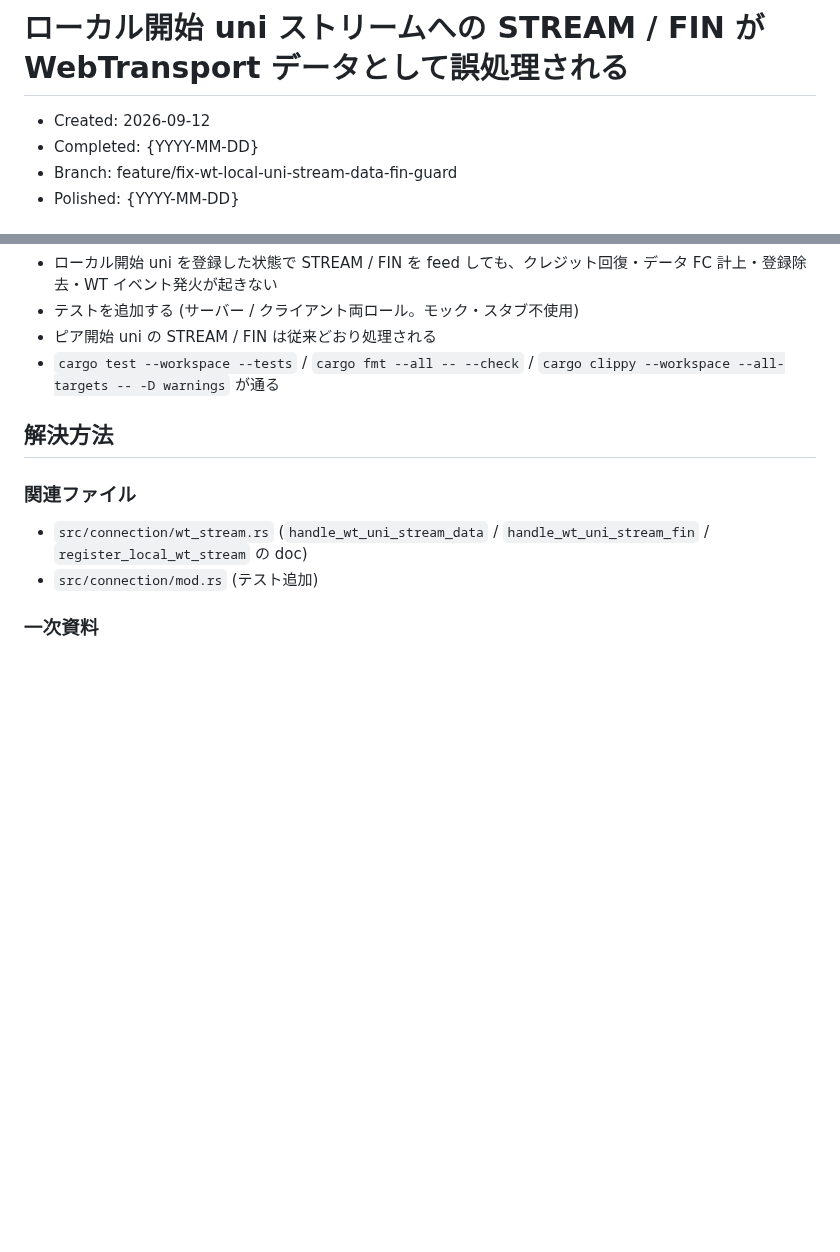
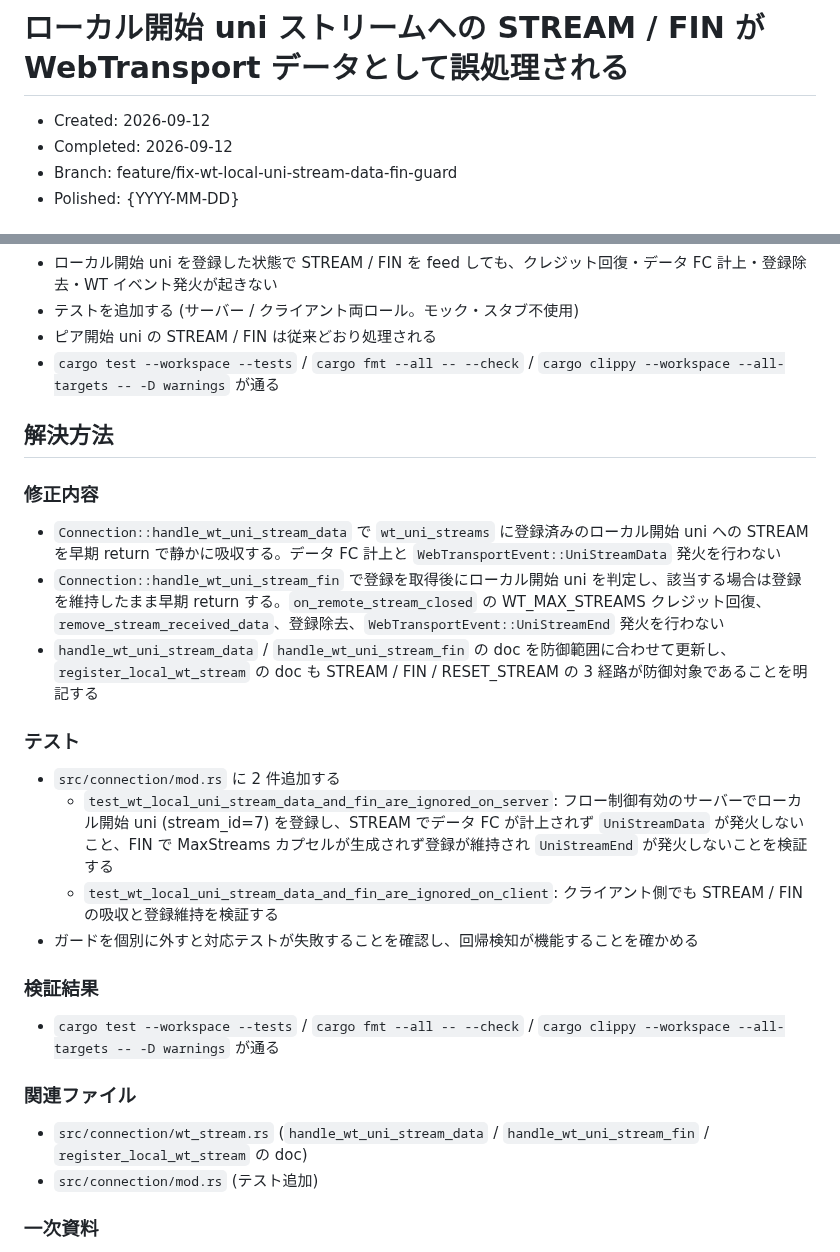
Before and after one commit to shiguredo/http3-rs, a Markdown page: issues/0209-bug-fix-wt-local-uni-stream-data-fin-guard.md, 2 parts joined by grey strips. Drawn GitHub-style; blank space fills up the shorter version.

Commit message:
0209 解決方法を追記する

```diff
--- a/issues/0209-bug-fix-wt-local-uni-stream-data-fin-guard.md
+++ b/issues/0209-bug-fix-wt-local-uni-stream-data-fin-guard.md
@@ -1,7 +1,7 @@
 # ローカル開始 uni ストリームへの STREAM / FIN が WebTransport データとして誤処理される
 
 - Created: 2026-09-12
-- Completed: {YYYY-MM-DD}
+- Completed: 2026-09-12
 - Branch: feature/fix-wt-local-uni-stream-data-fin-guard
 - Polished: {YYYY-MM-DD}
 
@@ -33,6 +33,23 @@ WT データストリームとして登録済みのローカル開始 uni スト
 
 ## 解決方法
 
+### 修正内容
+
+- `Connection::handle_wt_uni_stream_data` で `wt_uni_streams` に登録済みのローカル開始 uni への STREAM を早期 return で静かに吸収する。データ FC 計上と `WebTransportEvent::UniStreamData` 発火を行わない
+- `Connection::handle_wt_uni_stream_fin` で登録を取得後にローカル開始 uni を判定し、該当する場合は登録を維持したまま早期 return する。`on_remote_stream_closed` の WT_MAX_STREAMS クレジット回復、`remove_stream_received_data`、登録除去、`WebTransportEvent::UniStreamEnd` 発火を行わない
+- `handle_wt_uni_stream_data` / `handle_wt_uni_stream_fin` の doc を防御範囲に合わせて更新し、`register_local_wt_stream` の doc も STREAM / FIN / RESET_STREAM の 3 経路が防御対象であることを明記する
+
+### テスト
+
+- `src/connection/mod.rs` に 2 件追加する
+  - `test_wt_local_uni_stream_data_and_fin_are_ignored_on_server`: フロー制御有効のサーバーでローカル開始 uni (stream_id=7) を登録し、STREAM でデータ FC が計上されず `UniStreamData` が発火しないこと、FIN で MaxStreams カプセルが生成されず登録が維持され `UniStreamEnd` が発火しないことを検証する
+  - `test_wt_local_uni_stream_data_and_fin_are_ignored_on_client`: クライアント側でも STREAM / FIN の吸収と登録維持を検証する
+- ガードを個別に外すと対応テストが失敗することを確認し、回帰検知が機能することを確かめる
+
+### 検証結果
+
+- `cargo test --workspace --tests` / `cargo fmt --all -- --check` / `cargo clippy --workspace --all-targets -- -D warnings` が通る
+
 ### 関連ファイル
 
 - `src/connection/wt_stream.rs` (`handle_wt_uni_stream_data` / `handle_wt_uni_stream_fin` / `register_local_wt_stream` の doc)
```
